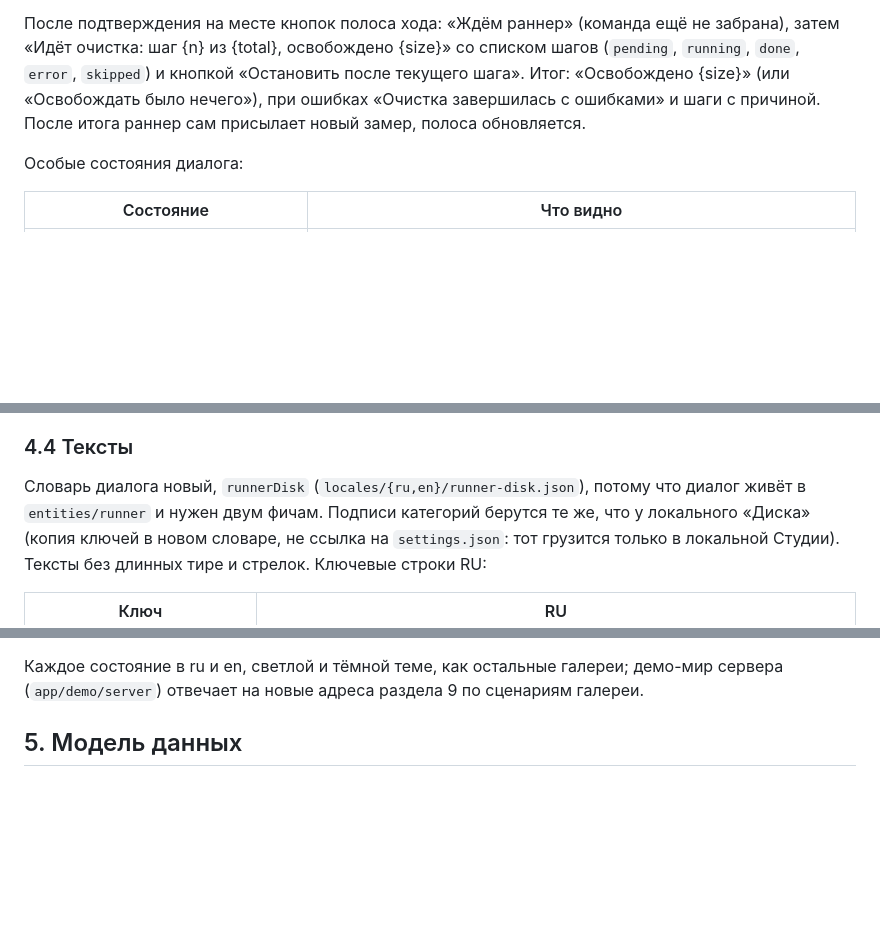
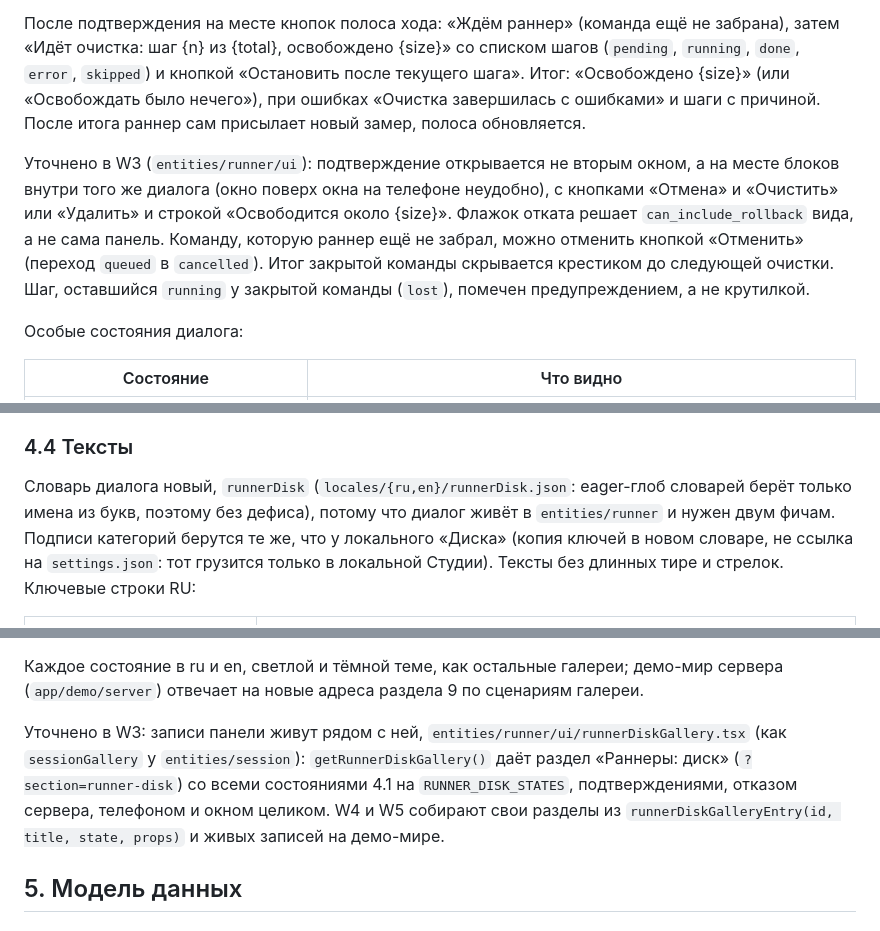
Before and after one commit to AlexeyShalaev/hse-doc-studio, a Markdown page: docs/design/storage-cleanup.md, 3 parts joined by grey strips. Rendered like a GitHub page; blank space fills up the shorter version.

Commit message:
docs(design): уточнения W3 к «Диску» раннера

```diff
--- a/docs/design/storage-cleanup.md
+++ b/docs/design/storage-cleanup.md
@@ -143,6 +143,13 @@
 «Остановить после текущего шага». Итог: «Освобождено {size}» (или «Освобождать было нечего»), при ошибках «Очистка
 завершилась с ошибками» и шаги с причиной. После итога раннер сам присылает новый замер, полоса обновляется.
 
+Уточнено в W3 (`entities/runner/ui`): подтверждение открывается не вторым окном, а на месте блоков внутри того же
+диалога (окно поверх окна на телефоне неудобно), с кнопками «Отмена» и «Очистить» или «Удалить» и строкой
+«Освободится около {size}». Флажок отката решает `can_include_rollback` вида, а не сама панель. Команду, которую
+раннер ещё не забрал, можно отменить кнопкой «Отменить» (переход `queued` в `cancelled`). Итог закрытой команды
+скрывается крестиком до следующей очистки. Шаг, оставшийся `running` у закрытой команды (`lost`), помечен
+предупреждением, а не крутилкой.
+
 Особые состояния диалога:
 
 | Состояние | Что видно |
@@ -198,7 +205,8 @@
 
 ### 4.4 Тексты
 
-Словарь диалога новый, `runnerDisk` (`locales/{ru,en}/runner-disk.json`), потому что диалог живёт в
+Словарь диалога новый, `runnerDisk` (`locales/{ru,en}/runnerDisk.json`: eager-глоб словарей берёт только имена из
+букв, поэтому без дефиса), потому что диалог живёт в
 `entities/runner` и нужен двум фичам. Подписи категорий берутся те же, что у локального «Диска» (копия ключей в
 новом словаре, не ссылка на `settings.json`: тот грузится только в локальной Студии). Тексты без длинных тире и
 стрелок. Ключевые строки RU:
@@ -288,6 +296,11 @@
 
 Каждое состояние в ru и en, светлой и тёмной теме, как остальные галереи; демо-мир сервера (`app/demo/server`)
 отвечает на новые адреса раздела 9 по сценариям галереи.
+
+Уточнено в W3: записи панели живут рядом с ней, `entities/runner/ui/runnerDiskGallery.tsx` (как
+`sessionGallery` у `entities/session`): `getRunnerDiskGallery()` даёт раздел «Раннеры: диск» (`?section=runner-disk`)
+со всеми состояниями 4.1 на `RUNNER_DISK_STATES`, подтверждениями, отказом сервера, телефоном и окном целиком.
+W4 и W5 собирают свои разделы из `runnerDiskGalleryEntry(id, title, state, props)` и живых записей на демо-мире.
 
 ## 5. Модель данных
 
```
Also changed, not shown: other parts of docs/design/storage-cleanup.md (+1 -1 lines).
